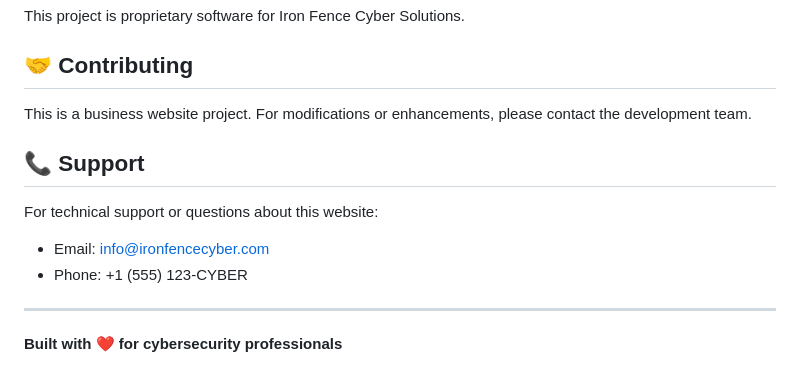
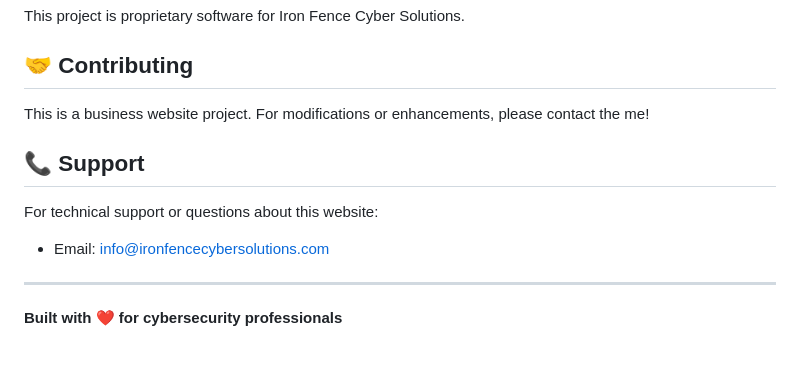
Before and after one commit to curthayman/ironfencecybersolutions, a Markdown page: README.md, the part around the change. Drawn GitHub-style.

```diff
--- a/README.md
+++ b/README.md
@@ -162,13 +162,12 @@ This project is proprietary software for Iron Fence Cyber Solutions.
 
 ## 🤝 Contributing
 
-This is a business website project. For modifications or enhancements, please contact the development team.
+This is a business website project. For modifications or enhancements, please contact the me!
 
 ## 📞 Support
 
 For technical support or questions about this website:
-- Email: info@ironfencecyber.com
-- Phone: +1 (555) 123-CYBER
+- Email: info@ironfencecybersolutions.com
 
 ---
 
```
